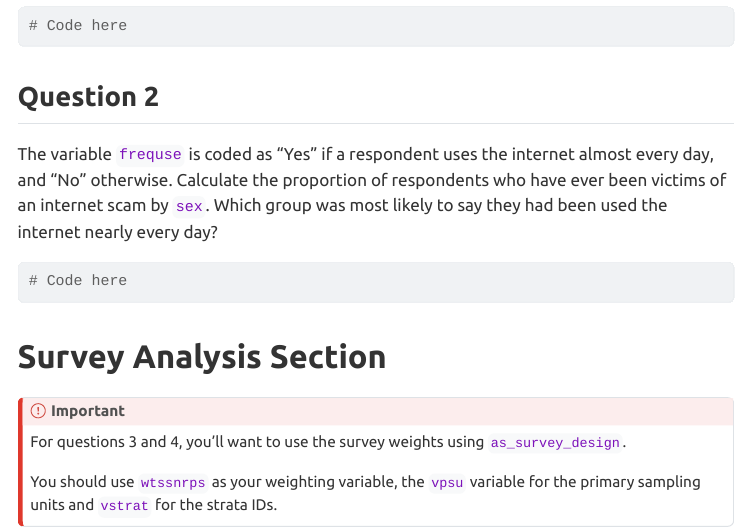
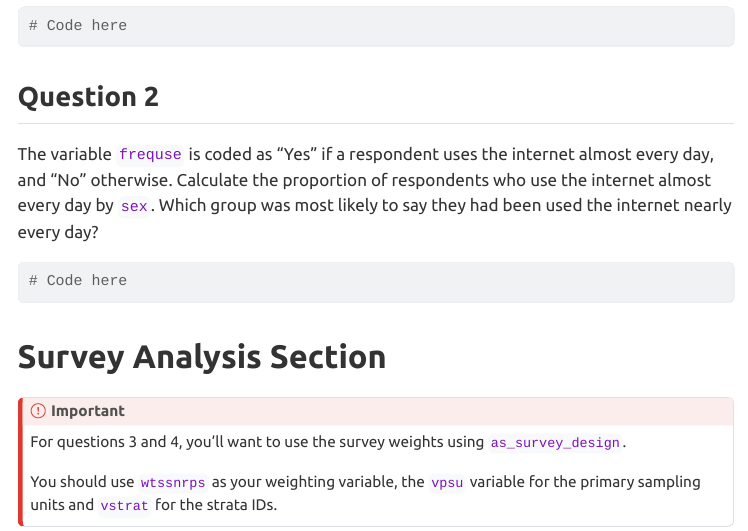
Before and after one commit to Neilblund/SDSB340-Spring-2026, a Quarto document (R assignments/HW 3.qmd): the page in a window 1100 px wide, from 640 px down. The pictures show the output file R assignments/HW 3.html that the author committed with the source, opened offline; menus at the side of the page are left out; long lines of code are wrapped.

Commit message:
Fix typo

````diff
--- a/R assignments/HW 3.qmd
+++ b/R assignments/HW 3.qmd
@@ -67,7 +67,7 @@ Which group to have the highest weights? What does this tell you about how this
 
 ## Question 2
 
-The variable `frequse` is coded as "Yes" if a respondent uses the internet almost every day, and "No" otherwise. Calculate the proportion of respondents who have ever been victims of an internet scam by `sex`. Which group was most likely to say they had been used the internet nearly every day?
+The variable `frequse` is coded as "Yes" if a respondent uses the internet almost every day, and "No" otherwise. Calculate the proportion of respondents who use the internet almost every day by `sex`. Which group was most likely to say they had been used the internet nearly every day?
 
 
 ```{r}
````
Also changed, not shown: R assignments/HW 3.html.
